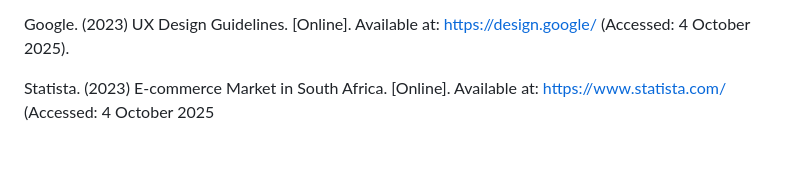
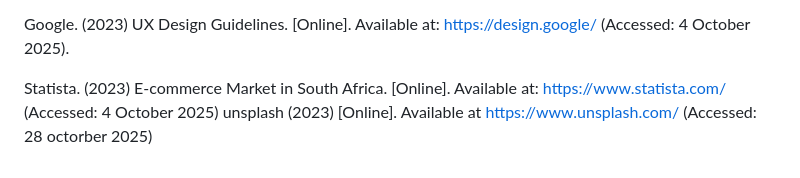
Before and after one commit to zebulonehlahane5-ui/Daily-Treats-Bakery, a Markdown page: README.md, the part around the change. Rendered like a GitHub page.

```diff
--- a/README.md
+++ b/README.md
@@ -145,4 +145,5 @@ W3Schools. (2024) HTML, CSS, and JavaScript Tutorials. [Online]. Available at: h
 
 Google. (2023) UX Design Guidelines. [Online]. Available at: https://design.google/ (Accessed: 4 October 2025).
 
-Statista. (2023) E-commerce Market in South Africa. [Online]. Available at: https://www.statista.com/ (Accessed: 4 October 2025
+Statista. (2023) E-commerce Market in South Africa. [Online]. Available at: https://www.statista.com/ (Accessed: 4 October 2025)
+unsplash (2023)   [Online]. Available at  https://www.unsplash.com/ (Accessed: 28 octorber 2025)
```
